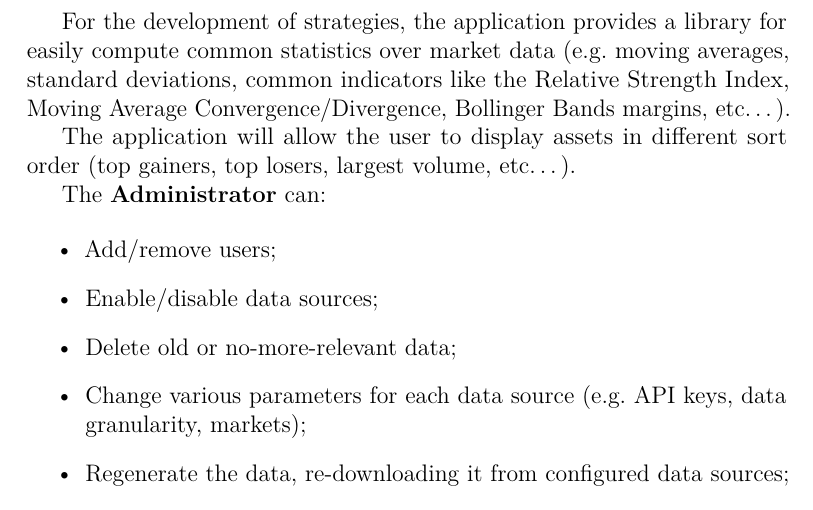
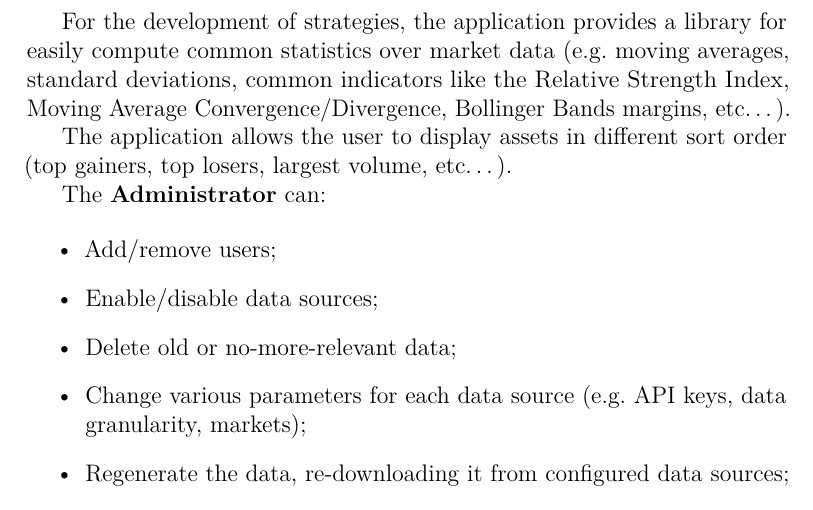
Before and after one commit to nferrante1/lsmsd2, a LaTeX document (doc/main.tex, which reads doc/chapters/specs.tex, doc/unipi.sty): part of page 5 of 5, cut so that both start at the same text. Compiled offline with pdfLaTeX.

Commit message:
Add \etc command

```diff
--- a/doc/chapters/specs.tex
+++ b/doc/chapters/specs.tex
@@ -37,10 +37,10 @@ for that market.  After that, the application shows:
 For the development of strategies, the application provides a library for easily
 compute common statistics over market data \exgratia{moving averages, standard
 deviations, common indicators like the Relative Strength Index, Moving Average
-Convergence/Divergence, Bollinger Bands margins, etc\ldots}.
+Convergence/Divergence, Bollinger Bands margins, \etc}.
 
-The application will allow the user to display assets in different sort order
-(top gainers, top losers, largest volume, etc\ldots).
+The application allows the user to display assets in different sort order (top
+gainers, top losers, largest volume, \etc).
 
 The \standout{Administrator} can:
 
--- a/doc/unipi.sty
+++ b/doc/unipi.sty
@@ -124,6 +124,7 @@
 \WithSuffix\newcommand\idest*[1]{i.e.\ #1}
 \newcommand\exgratia[1]{(e.g.\ #1)}
 \WithSuffix\newcommand\exgratia*[1]{e.g.\ #1}
+\newcommand\etc{etc\textellipsis}
 
 \renewcommand\theadalign{bl}
 \renewcommand\theadfont{\bfseries}
```
